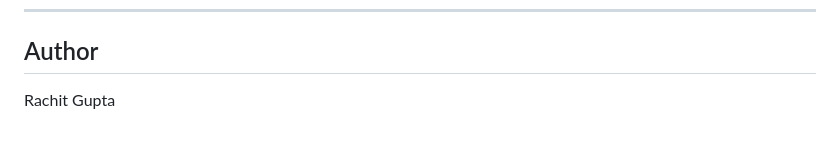
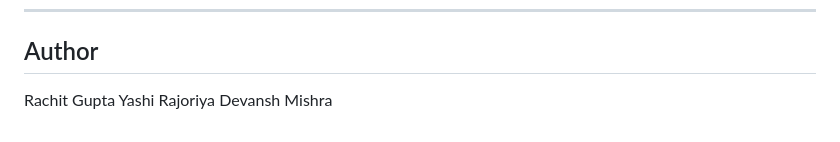
Before and after one commit to rachitguptaaiml/AI-Powered-Disaster-Response-and-Coordination-System, a Markdown page: README.md, the part around the change. GitHub-like rendering.

```diff
--- a/README.md
+++ b/README.md
@@ -173,3 +173,5 @@ This project was built to understand:
 ## Author
 
 Rachit Gupta
+Yashi Rajoriya
+Devansh Mishra
```
